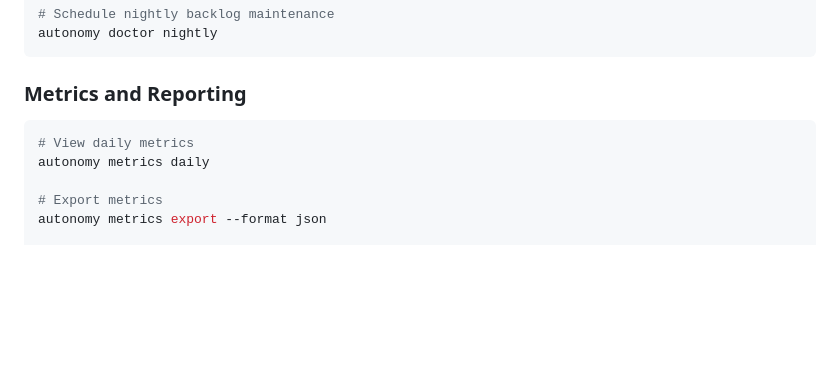
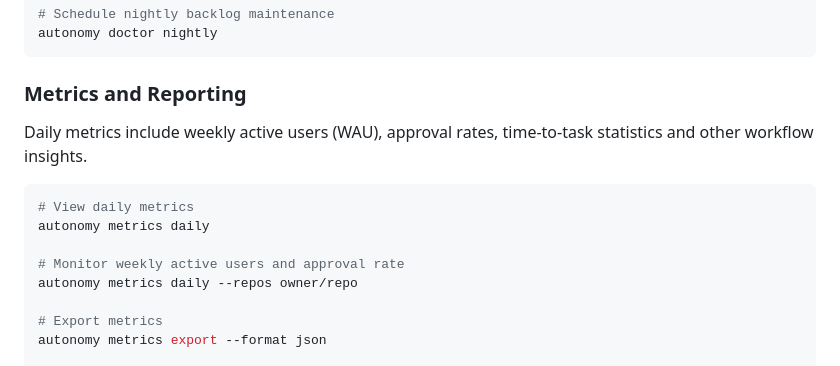
Before and after one commit to mehulbhardwaj/autonomy, a Markdown page: docs/USER_GUIDE.md, the part around the change. GitHub-like rendering; blank space fills up the shorter version.

Commit message:
docs: explain WAU and approval metrics

````diff
--- a/docs/USER_GUIDE.md
+++ b/docs/USER_GUIDE.md
@@ -174,9 +174,15 @@ autonomy doctor nightly
 
 ### Metrics and Reporting
 
+Daily metrics include weekly active users (WAU), approval rates,
+time-to-task statistics and other workflow insights.
+
 ```bash
 # View daily metrics
 autonomy metrics daily
+
+# Monitor weekly active users and approval rate
+autonomy metrics daily --repos owner/repo
 
 # Export metrics
 autonomy metrics export --format json
````
